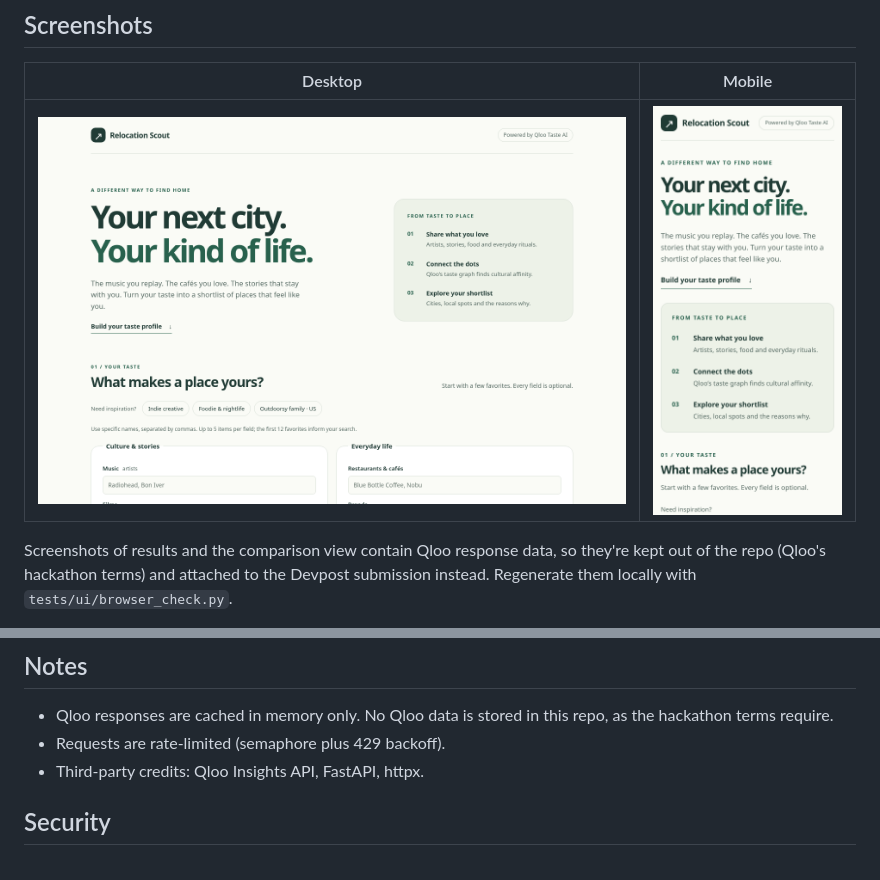
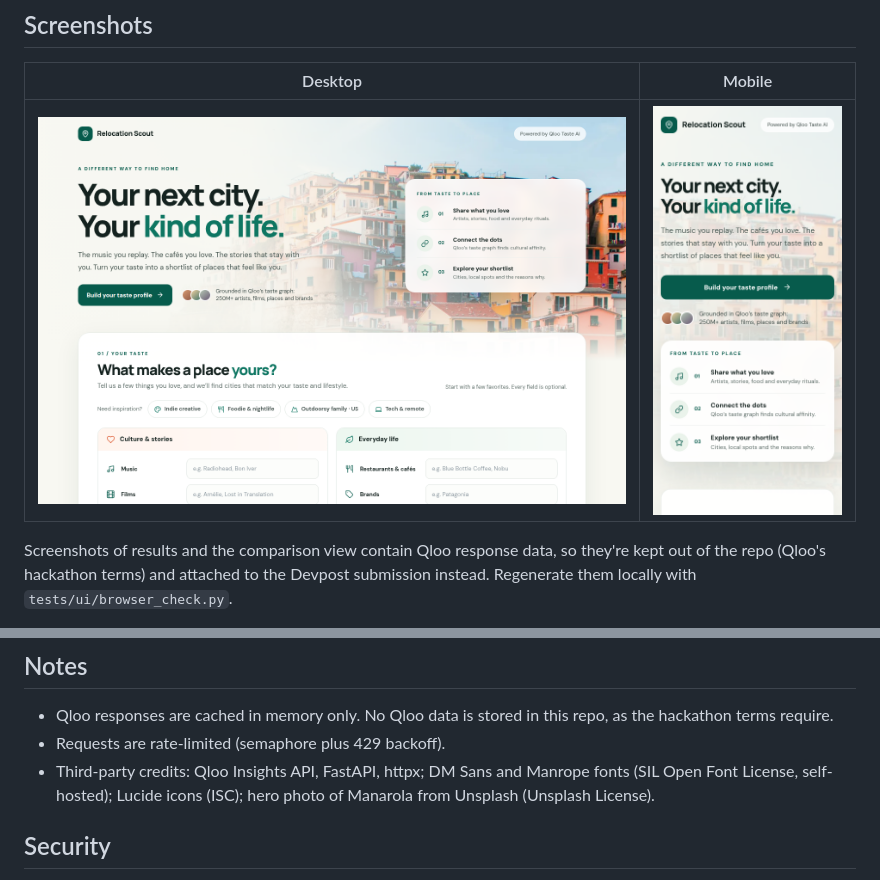
Before and after one commit to taswarshah/qloo-relocation-scout, a Markdown page: README.md, 2 parts joined by grey strips. Drawn GitHub-style; pictures changed too: docs/screenshots/desktop-home.png, docs/screenshots/mobile-home.png.

```diff
--- a/README.md
+++ b/README.md
@@ -83,7 +83,7 @@ Screenshots of results and the comparison view contain Qloo response data, so th
 ## Notes
 - Qloo responses are cached in memory only. No Qloo data is stored in this repo, as the hackathon terms require.
 - Requests are rate-limited (semaphore plus 429 backoff).
-- Third-party credits: Qloo Insights API, FastAPI, httpx.
+- Third-party credits: Qloo Insights API, FastAPI, httpx; DM Sans and Manrope fonts (SIL Open Font License, self-hosted); Lucide icons (ISC); hero photo of Manarola from Unsplash (Unsplash License).
 
 ## Security
 See [SECURITY.md](SECURITY.md): input limits, rate limiting, CSP, no secrets or Qloo data in the repo, and CI running pytest, pip-audit, bandit and gitleaks.
```
Also changed, not shown: 11 other files.
